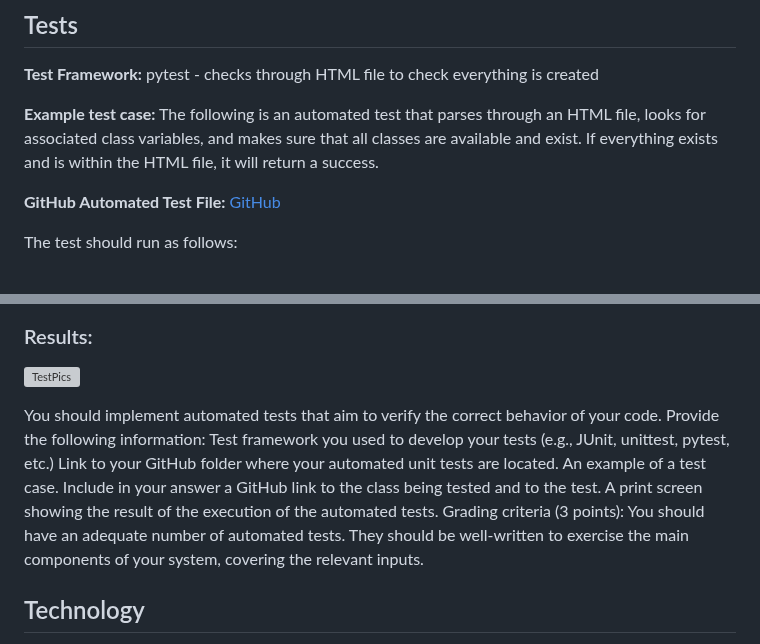
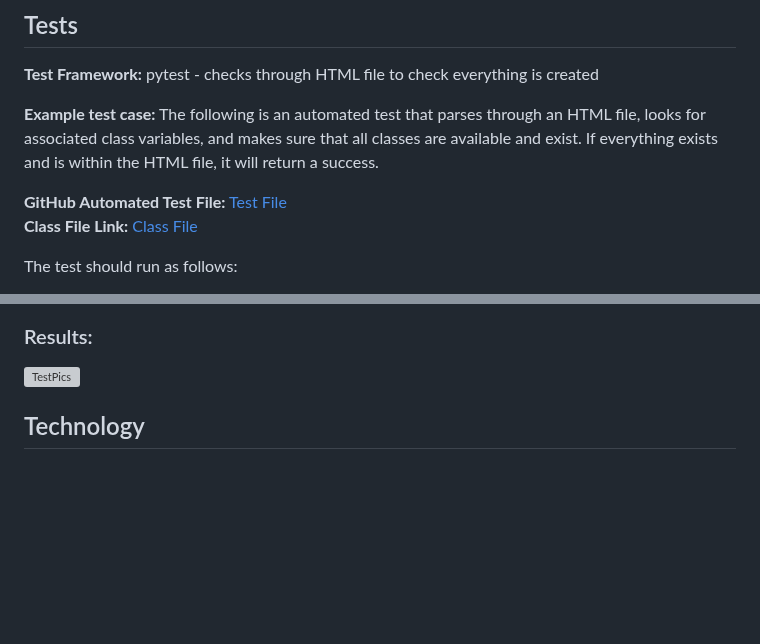
Before and after one commit to amb2893/CS386Project, a Markdown page: Deliverables/Deliverable4.md, 2 parts joined by grey strips. Drawn GitHub-style; blank space fills up the shorter version; grey boxes are pictures that could not be loaded.

Commit message:
Update testing section in deliverable 4

```diff
--- a/Deliverables/Deliverable4.md
+++ b/Deliverables/Deliverable4.md
@@ -71,7 +71,8 @@ Print Screen:
 
 **Example test case:** The following is an automated test that parses through an HTML file, looks for associated class variables, and makes sure that all classes are available and exist. If everything exists and is within the HTML file, it will return a success.
 
-**GitHub Automated Test File:** [GitHub](https://github.com/amb2893/CS386Project/blob/testHTML/PyTests/test_html.py)
+**GitHub Automated Test File:** [Test File](https://github.com/amb2893/CS386Project/blob/testHTML/PyTests/test_html.py)
+**Class File Link:** [Class File](https://github.com/amb2893/CS386Project/blob/testHTML/PyTests/models.py)
 
 The test should run as follows:
 1. Loads HTML content from file (also checks to see if file exists)
@@ -98,14 +99,6 @@ The test should run as follows:
 
 ### Results:
 ![TestPics](D-4_Pictures/testingpic1.png)
-
-
-You should implement automated tests that aim to verify the correct behavior of your code. Provide the following information:
-Test framework you used to develop your tests (e.g., JUnit, unittest, pytest, etc.)
-Link to your GitHub folder where your automated unit tests are located.
-An example of a test case. Include in your answer a GitHub link to the class being tested and to the test.
-A print screen showing the result of the execution of the automated tests.
-Grading criteria (3 points): You should have an adequate number of automated tests. They should be well-written to exercise the main components of your system, covering the relevant inputs.
 
 ## Technology
 * HTML/CSS – Building & styling
```
